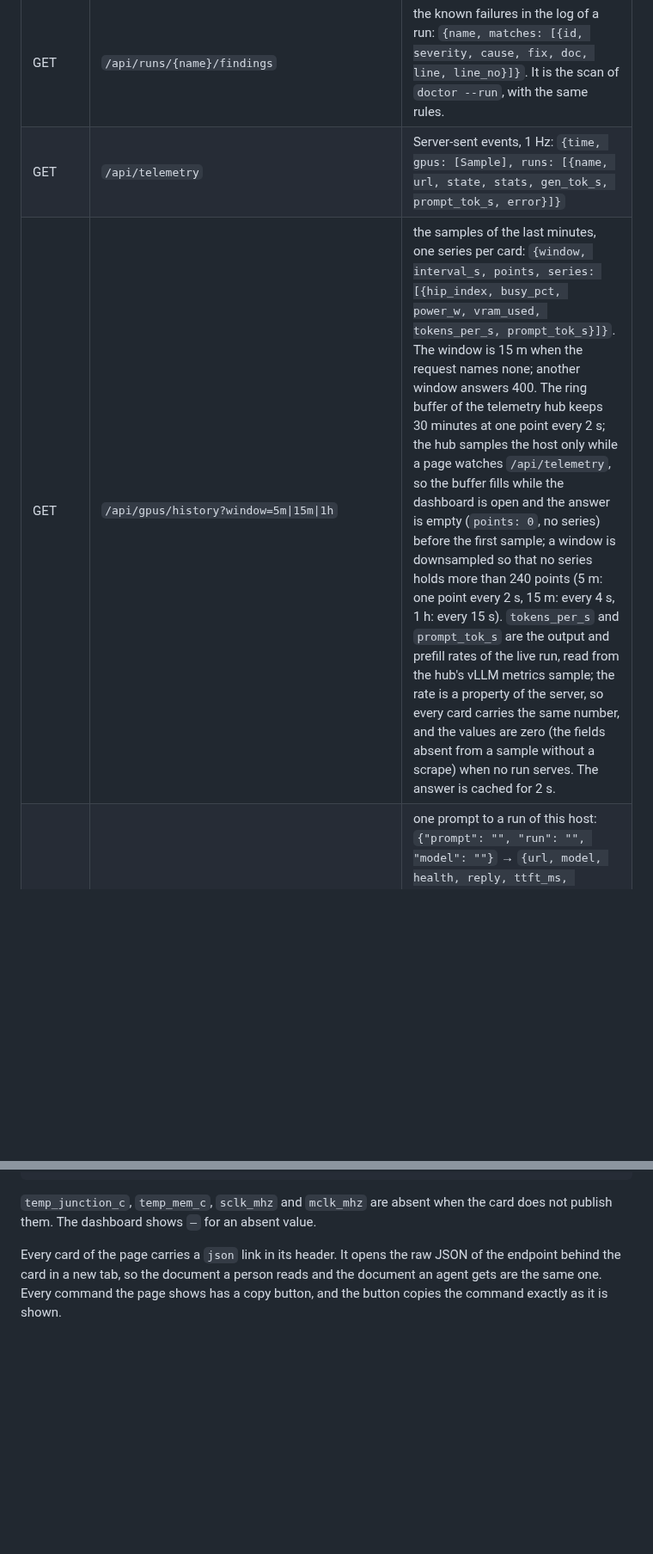
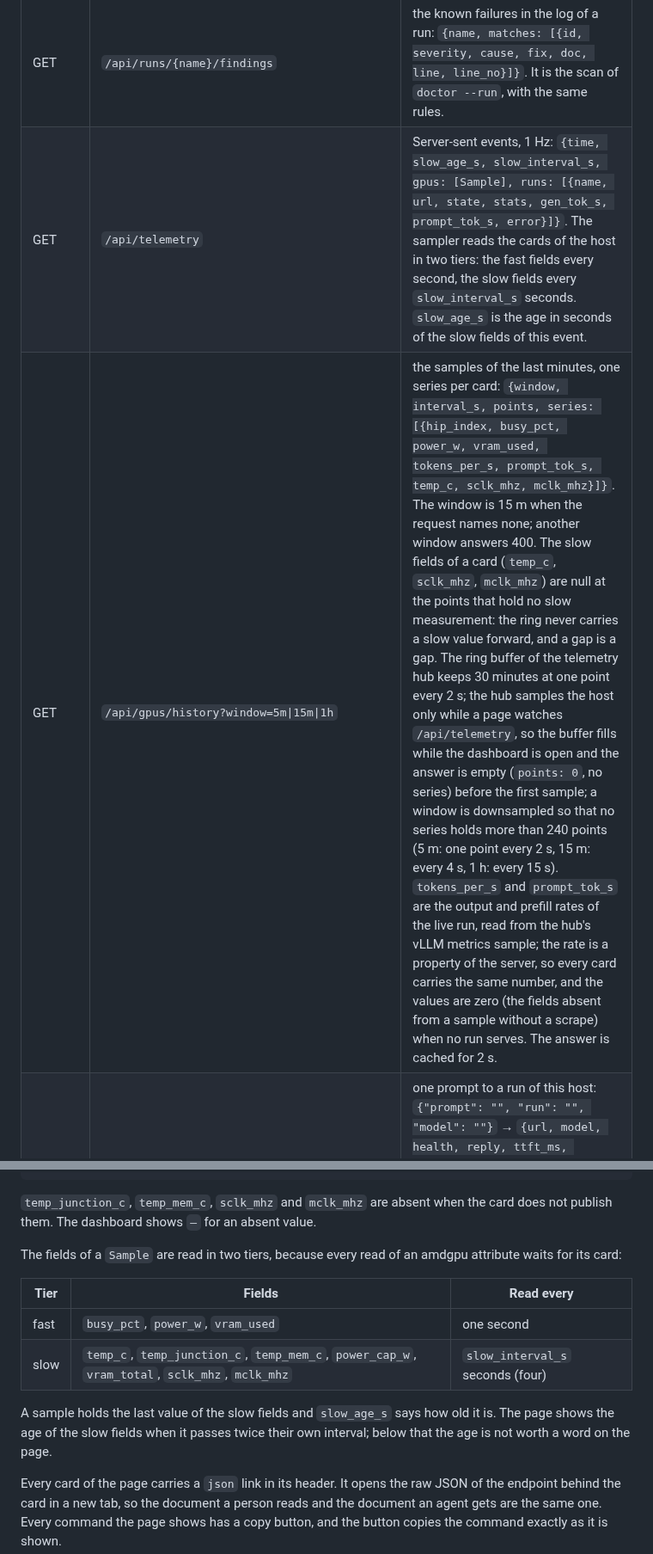
Before and after one commit to opengfx1030/bernie, a Markdown page: docs/spec.md, 2 parts joined by grey strips. Shown at 86% size. GitHub-like rendering; blank space fills up the shorter version.

Commit message:
spec: say how often every field of the telemetry is read
The sampler reads the cards of the host in two tiers: the fast fields every
second, the slow fields every four seconds. The document carries the age of
the slow fields and the time between two passes, and the history holds the
slow fields at their own cadence: a point without a slow measurement holds
a gap, never a value carried forward.

```diff
--- a/docs/spec.md
+++ b/docs/spec.md
@@ -1482,8 +1482,8 @@ does not measure is shown as a dash with the words "n/a on this host".
 | GET | `/api/runs/{name}/logs?tail=N` | Server-sent events, one line per event (`tail` default 200). Ends with an `end` or `error` event. |
 | GET | `/api/runs/{name}/log?tail=2000&level=all&info&warn&error&q=text` | the tail of the log of a run: `{name, state, total_lines, truncated, lines: [{no, level, text}]}`. Every line carries its number in the log and its level. `level` is `all` (the default), `info`, `warn` or `error`; `q` is a case-insensitive substring; `tail` is 2000 lines by default. The levels are the rules of the log doctor: a line with `ERROR`, `Traceback`, `RuntimeError`, `CUDA error` or `Error:` is an error, a line with `WARNING` or `WARN` is a warning, every other line is info. A line that a finding points at is an error. |
 | GET | `/api/runs/{name}/findings` | the known failures in the log of a run: `{name, matches: [{id, severity, cause, fix, doc, line, line_no}]}`. It is the scan of `doctor --run`, with the same rules. |
-| GET | `/api/telemetry` | Server-sent events, 1 Hz: `{time, gpus: [Sample], runs: [{name, url, state, stats, gen_tok_s, prompt_tok_s, error}]}` |
-| GET | `/api/gpus/history?window=5m\|15m\|1h` | the samples of the last minutes, one series per card: `{window, interval_s, points, series: [{hip_index, busy_pct, power_w, vram_used, tokens_per_s, prompt_tok_s}]}`. The window is 15 m when the request names none; another window answers 400. The ring buffer of the telemetry hub keeps 30 minutes at one point every 2 s; the hub samples the host only while a page watches `/api/telemetry`, so the buffer fills while the dashboard is open and the answer is empty (`points: 0`, no series) before the first sample; a window is downsampled so that no series holds more than 240 points (5 m: one point every 2 s, 15 m: every 4 s, 1 h: every 15 s). `tokens_per_s` and `prompt_tok_s` are the output and prefill rates of the live run, read from the hub's vLLM metrics sample; the rate is a property of the server, so every card carries the same number, and the values are zero (the fields absent from a sample without a scrape) when no run serves. The answer is cached for 2 s. |
+| GET | `/api/telemetry` | Server-sent events, 1 Hz: `{time, slow_age_s, slow_interval_s, gpus: [Sample], runs: [{name, url, state, stats, gen_tok_s, prompt_tok_s, error}]}`. The sampler reads the cards of the host in two tiers: the fast fields every second, the slow fields every `slow_interval_s` seconds. `slow_age_s` is the age in seconds of the slow fields of this event. |
+| GET | `/api/gpus/history?window=5m\|15m\|1h` | the samples of the last minutes, one series per card: `{window, interval_s, points, series: [{hip_index, busy_pct, power_w, vram_used, tokens_per_s, prompt_tok_s, temp_c, sclk_mhz, mclk_mhz}]}`. The window is 15 m when the request names none; another window answers 400. The slow fields of a card (`temp_c`, `sclk_mhz`, `mclk_mhz`) are null at the points that hold no slow measurement: the ring never carries a slow value forward, and a gap is a gap. The ring buffer of the telemetry hub keeps 30 minutes at one point every 2 s; the hub samples the host only while a page watches `/api/telemetry`, so the buffer fills while the dashboard is open and the answer is empty (`points: 0`, no series) before the first sample; a window is downsampled so that no series holds more than 240 points (5 m: one point every 2 s, 15 m: every 4 s, 1 h: every 15 s). `tokens_per_s` and `prompt_tok_s` are the output and prefill rates of the live run, read from the hub's vLLM metrics sample; the rate is a property of the server, so every card carries the same number, and the values are zero (the fields absent from a sample without a scrape) when no run serves. The answer is cached for 2 s. |
 | POST | `/api/smoke` | one prompt to a run of this host: `{"prompt": "", "run": "", "model": ""}` → `{url, model, health, reply, ttft_ms, output_tokens, tok_s}`. The target is the run that serves, or the run named by `run`; a name that does not serve answers 404. The prompt is empty by default (then the prompt is "Hello"). The target is always a server of this host; a server that does not answer answers 502 with the reason. |
 | GET | `/api/power` | `tune power service status` JSON |
 | PUT | `/api/power` | `{"gpu": "all", "watts": 180}` → write the desired cap. `gpu` is `all` or a HIP index. The power service must be installed. The value is clamped to the range the cards share (spec §9.2); the answer names the cards that were clamped in `clamped`. |
@@ -1511,6 +1511,18 @@ The `Sample` of the telemetry stream is one GPU:
 
 `temp_junction_c`, `temp_mem_c`, `sclk_mhz` and `mclk_mhz` are absent when
 the card does not publish them. The dashboard shows `–` for an absent value.
+
+The fields of a `Sample` are read in two tiers, because every read of an
+amdgpu attribute waits for its card:
+
+| Tier | Fields | Read every |
+|---|---|---|
+| fast | `busy_pct`, `power_w`, `vram_used` | one second |
+| slow | `temp_c`, `temp_junction_c`, `temp_mem_c`, `power_cap_w`, `vram_total`, `sclk_mhz`, `mclk_mhz` | `slow_interval_s` seconds (four) |
+
+A sample holds the last value of the slow fields and `slow_age_s` says how
+old it is. The page shows the age of the slow fields when it passes twice
+their own interval; below that the age is not worth a word on the page.
 
 Every card of the page carries a `json` link in its header. It opens the
 raw JSON of the endpoint behind the card in a new tab, so the document a
```
